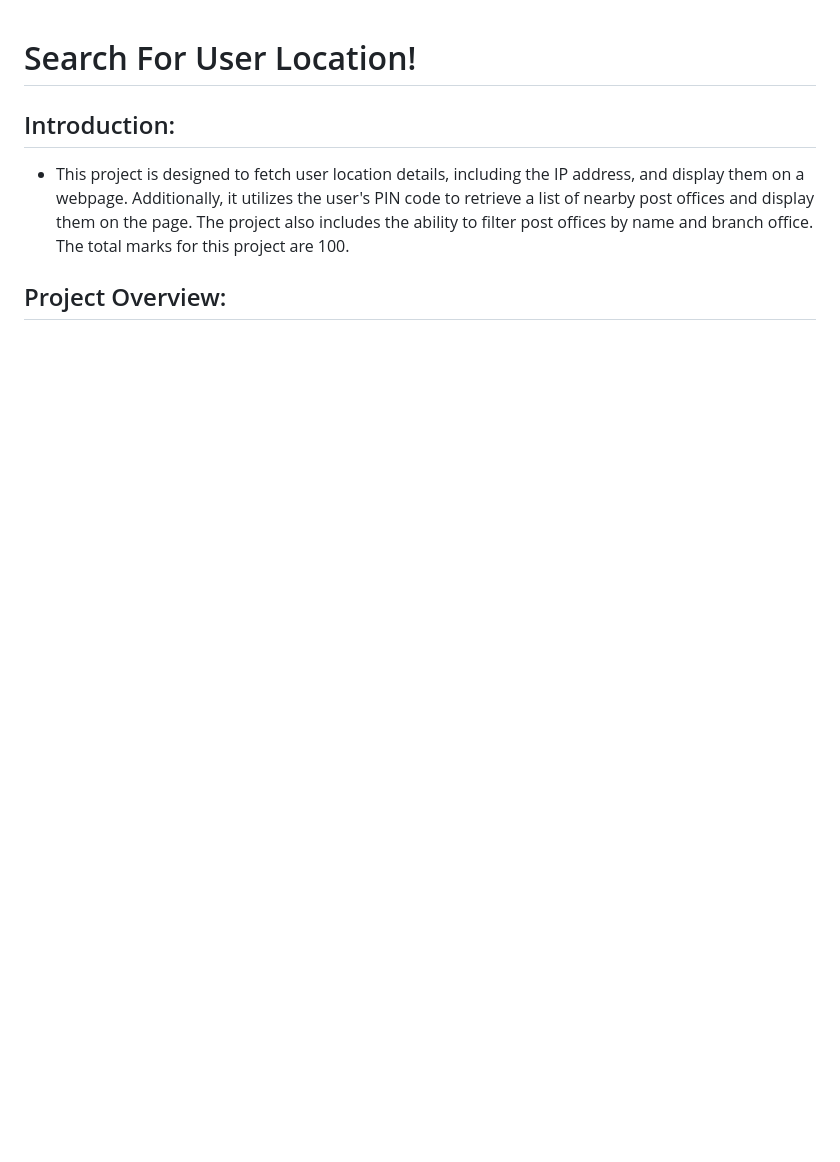
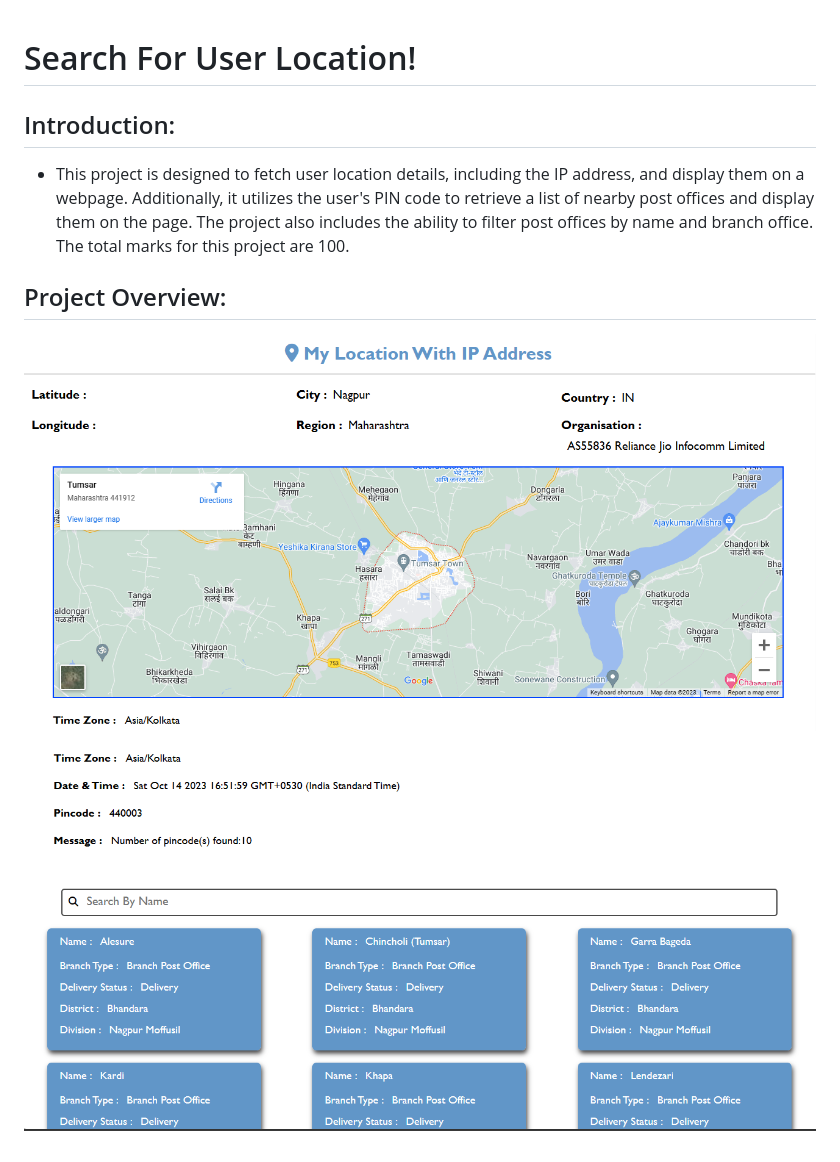
Before and after one commit to sakshi-rah/Sakshi_Rahangdale_DOM_test_14th_Oct_23, a Markdown page: README.md, the part around the change. Rendered like a GitHub page; pictures changed too: Screenshot1.PNG (added), Screenshot2.PNG (added); blank space fills up the shorter version.

Commit message:
feat:readme added

```diff
--- a/README.md
+++ b/README.md
@@ -3,3 +3,6 @@
 * This project is designed to fetch user location details, including the IP address, and display them on a webpage. Additionally, it utilizes the user's PIN code to retrieve a list of nearby post offices and display them on the page. The project also includes the ability to filter post offices by name and branch office. The total marks for this project are 100.
 
 ## Project Overview:
+![Live](./Screenshot1.PNG)
+
+![Live](./Screenshot2.PNG)
```
Also changed, not shown: 2 other files.
